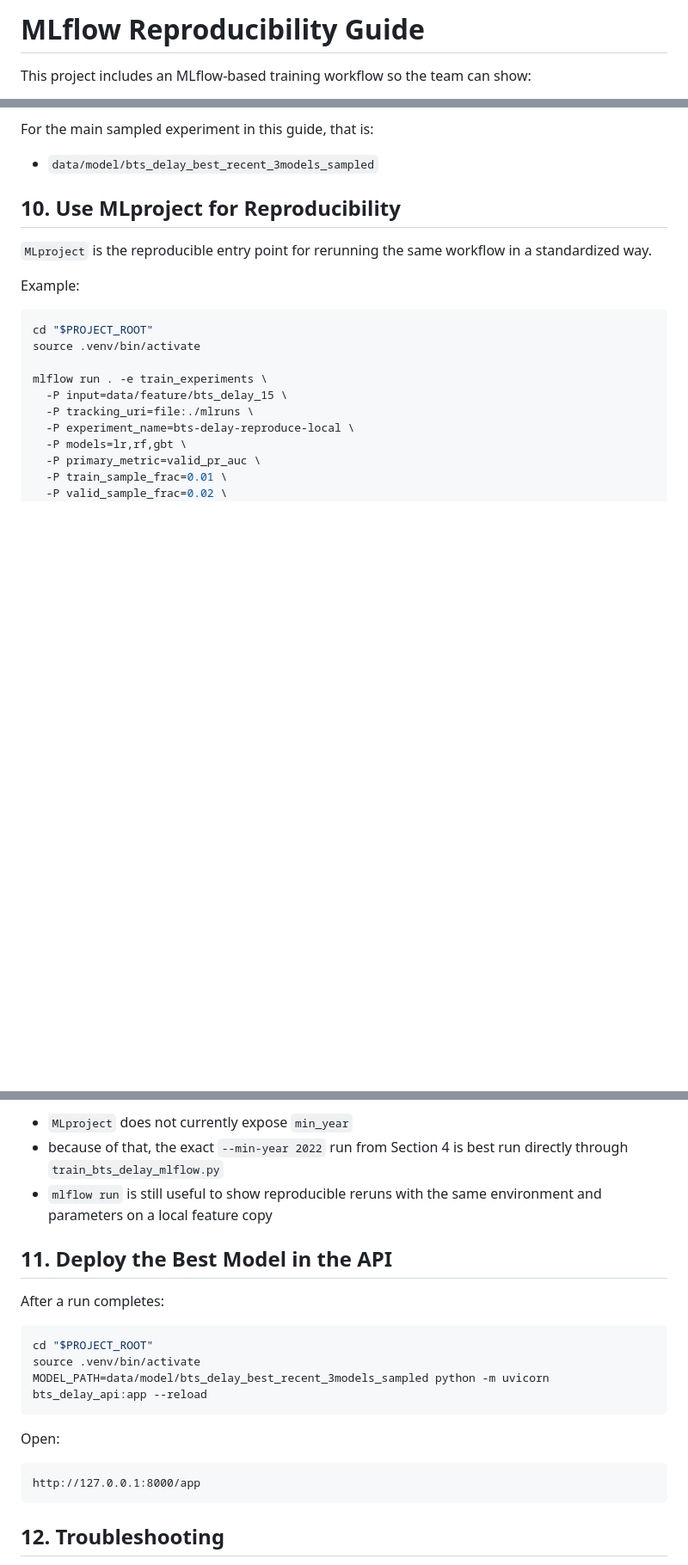
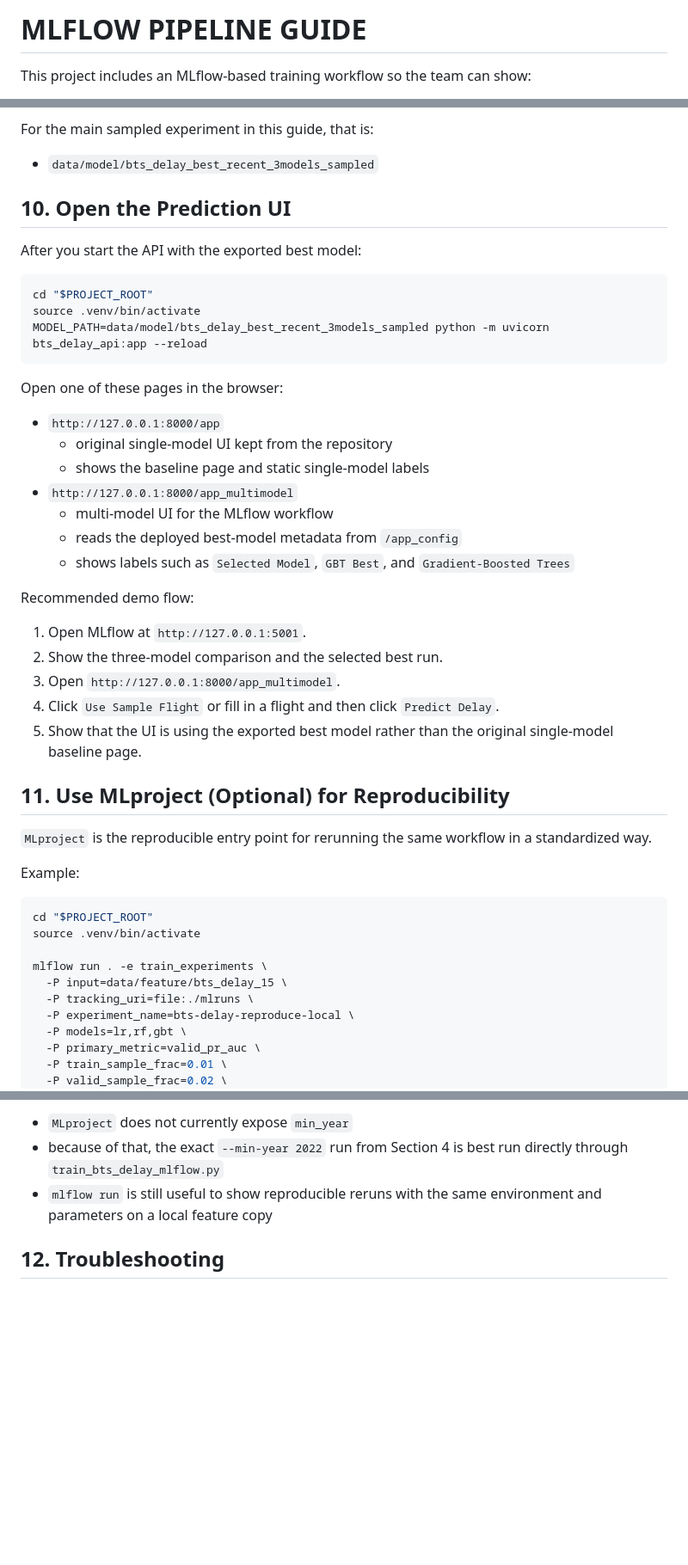
Before and after one commit to Ashley96yy/DATA228_GroupProject, a Markdown page: MLFLOW_PIPELINE_GUIDE.md, 3 parts joined by grey strips. Shown at 86% size. Drawn GitHub-style; blank space fills up the shorter version.

Commit message:
Rename MLflow Guide and Document UI Workflow

````diff
--- a/MLFLOW_SETUP.md
+++ b/MLFLOW_PIPELINE_GUIDE.md
@@ -1,4 +1,4 @@
-# MLflow Reproducibility Guide
+# MLFLOW PIPELINE GUIDE
 
 This project includes an MLflow-based training workflow so the team can show:
 
@@ -328,7 +328,35 @@ For the main sampled experiment in this guide, that is:
 
 - `data/model/bts_delay_best_recent_3models_sampled`
 
-## 10. Use MLproject for Reproducibility
+## 10. Open the Prediction UI
+
+After you start the API with the exported best model:
+
+```bash
+cd "$PROJECT_ROOT"
+source .venv/bin/activate
+MODEL_PATH=data/model/bts_delay_best_recent_3models_sampled python -m uvicorn bts_delay_api:app --reload
+```
+
+Open one of these pages in the browser:
+
+- `http://127.0.0.1:8000/app`
+  - original single-model UI kept from the repository
+  - shows the baseline page and static single-model labels
+- `http://127.0.0.1:8000/app_multimodel`
+  - multi-model UI for the MLflow workflow
+  - reads the deployed best-model metadata from `/app_config`
+  - shows labels such as `Selected Model`, `GBT Best`, and `Gradient-Boosted Trees`
+
+Recommended demo flow:
+
+1. Open MLflow at `http://127.0.0.1:5001`.
+2. Show the three-model comparison and the selected best run.
+3. Open `http://127.0.0.1:8000/app_multimodel`.
+4. Click `Use Sample Flight` or fill in a flight and then click `Predict Delay`.
+5. Show that the UI is using the exported best model rather than the original single-model baseline page.
+
+## 11. Use MLproject (Optional) for Reproducibility
 
 `MLproject` is the reproducible entry point for rerunning the same workflow in a
 standardized way.
@@ -359,22 +387,6 @@ Note:
 - `mlflow run` is still useful to show reproducible reruns with the same
   environment and parameters on a local feature copy
 
-## 11. Deploy the Best Model in the API
-
-After a run completes:
-
-```bash
-cd "$PROJECT_ROOT"
-source .venv/bin/activate
-MODEL_PATH=data/model/bts_delay_best_recent_3models_sampled python -m uvicorn bts_delay_api:app --reload
-```
-
-Open:
-
-```text
-http://127.0.0.1:8000/app
-```
-
 ## 12. Troubleshooting
 
 - `min_year: None` and `max_year: None` mean no year filter was used
````
